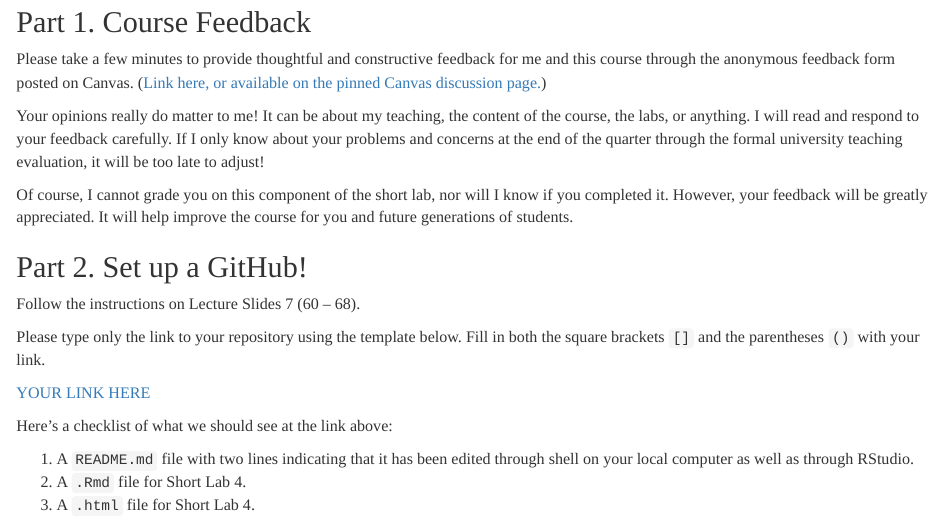
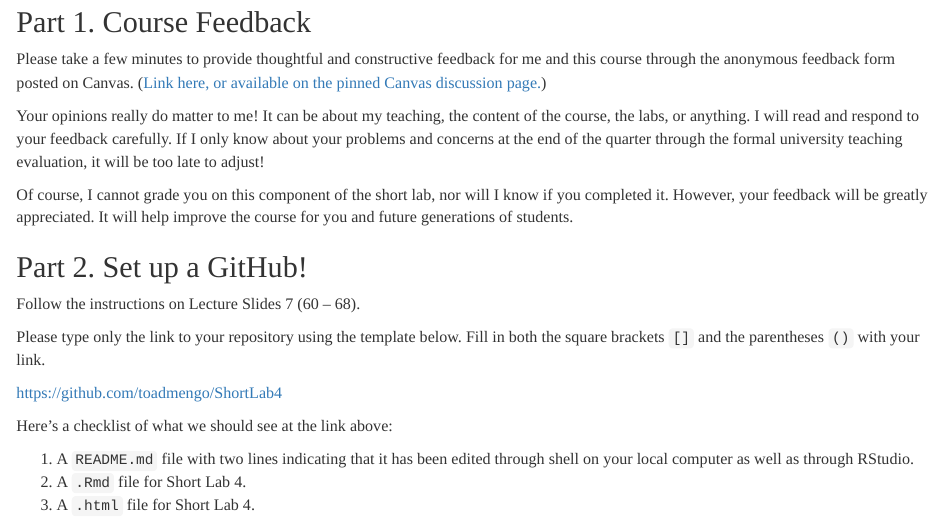
Before and after one commit to toadmengo/ShortLab4, an R Markdown document (shortlab4.Rmd): the page in a window 1100 px wide, from 140 px down. The pictures show the output file shortlab4.html that the author committed with the source, opened offline.

Commit message:
added link

```diff
--- a/shortlab4.Rmd
+++ b/shortlab4.Rmd
@@ -46,7 +46,7 @@ Follow the instructions on Lecture Slides 7 (60 -- 68).
 Please type only the link to your repository using the template below. Fill in both the square brackets `[]` and the parentheses `()` with your link.
 
 
-[YOUR LINK HERE](YOUR LINK HERE)
+[https://github.com/toadmengo/ShortLab4](https://github.com/toadmengo/ShortLab4)
 
 Here's a checklist of what we should see at the link above:
 
```
Also changed, not shown: shortlab4.html.
